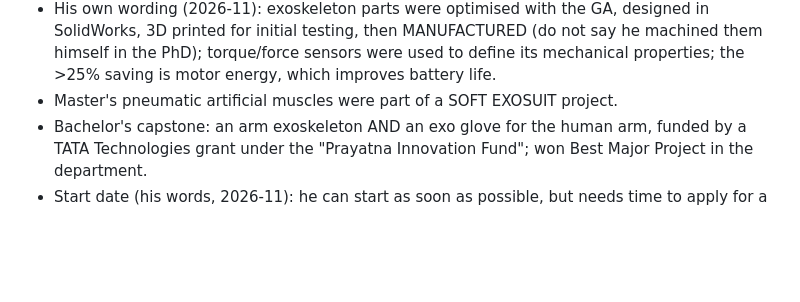
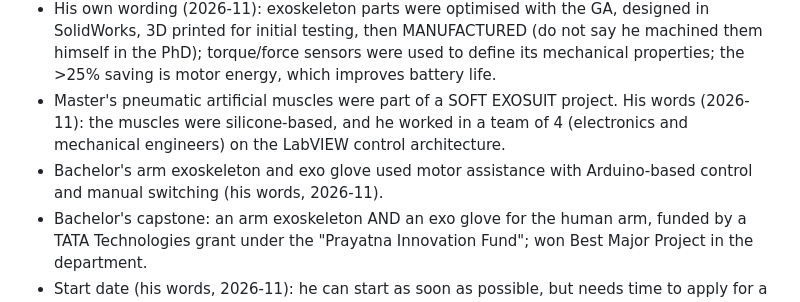
Before and after one commit to arunabha22/Shom_brain_networks_AI, a Markdown page: CLAUDE.md, the part around the change. Drawn GitHub-style; blank space fills up the shorter version.

Commit message:
Save new facts: silicone muscles, Master's team of 4, Bachelor's Arduino control
Co-Authored-By: Claude Opus 5.5 <noreply@anthropic.com>
Claude-Session: https://claude.ai/code/session_01NjdMuB9buEkMmyf7HkyEWg

```diff
--- a/CLAUDE.md
+++ b/CLAUDE.md
@@ -111,7 +111,11 @@
 - His own wording (2026-11): exoskeleton parts were optimised with the GA, designed in SolidWorks, 3D printed for
   initial testing, then MANUFACTURED (do not say he machined them himself in the PhD); torque/force sensors were
   used to define its mechanical properties; the >25% saving is motor energy, which improves battery life.
-- Master's pneumatic artificial muscles were part of a SOFT EXOSUIT project.
+- Master's pneumatic artificial muscles were part of a SOFT EXOSUIT project. His words (2026-11): the muscles were
+  silicone-based, and he worked in a team of 4 (electronics and mechanical engineers) on the LabVIEW control
+  architecture.
+- Bachelor's arm exoskeleton and exo glove used motor assistance with Arduino-based control and manual switching
+  (his words, 2026-11).
 - Bachelor's capstone: an arm exoskeleton AND an exo glove for the human arm, funded by a TATA Technologies grant
   under the "Prayatna Innovation Fund"; won Best Major Project in the department.
 - Start date (his words, 2026-11): he can start as soon as possible, but needs time to apply for a visa and relocate.
```
Also changed, not shown: GENERAL_RULES_copy_paste.md (+2 -0 lines).
